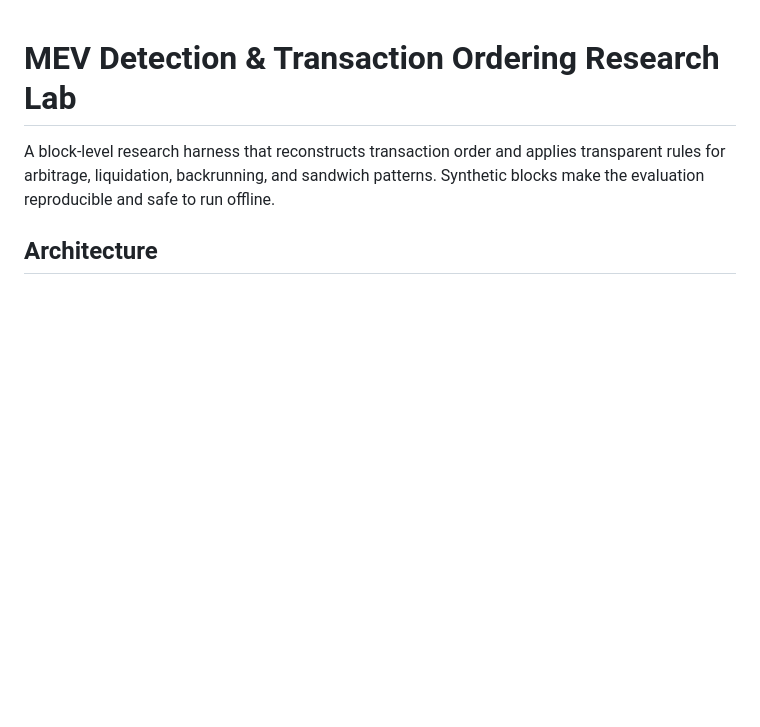
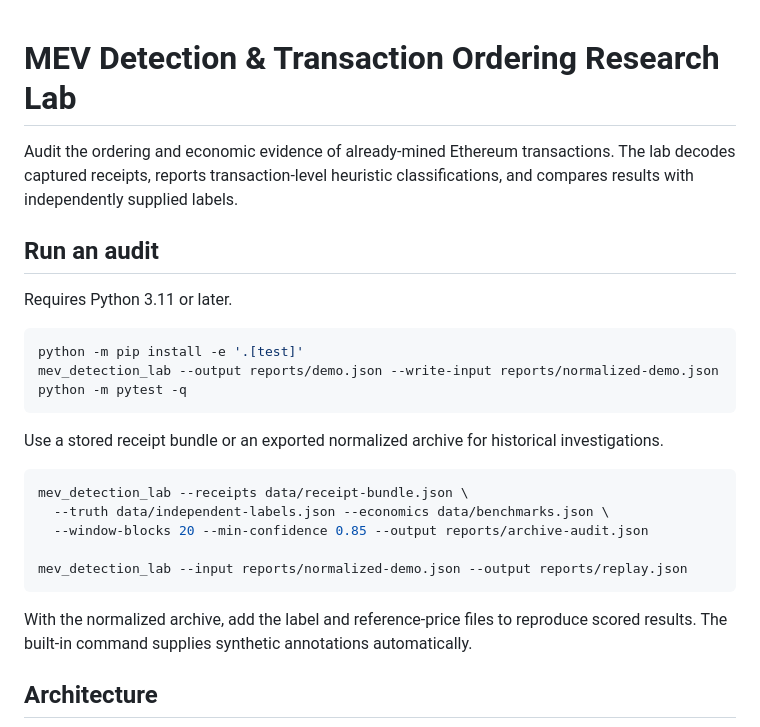
Before and after one commit to Rohinth-S/mev-detection-lab, a Markdown page: README.md, the part around one of its changes. Drawn GitHub-style; blank space fills up the shorter version.

````diff
--- a/README.md
+++ b/README.md
@@ -1,7 +1,30 @@
 # MEV Detection & Transaction Ordering Research Lab
 
-A block-level research harness that reconstructs transaction order and applies transparent rules for arbitrage, liquidation, backrunning, and sandwich patterns. Synthetic blocks make the evaluation reproducible and safe to run offline.
+Audit the ordering and economic evidence of already-mined Ethereum transactions. The lab decodes captured receipts, reports transaction-level heuristic classifications, and compares results with independently supplied labels.
+
+## Run an audit
+
+Requires Python 3.11 or later.
+
+```bash
+python -m pip install -e '.[test]'
+mev_detection_lab --output reports/demo.json --write-input reports/normalized-demo.json
+python -m pytest -q
+```
+
+Use a stored receipt bundle or an exported normalized archive for historical investigations.
+
+```bash
+mev_detection_lab --receipts data/receipt-bundle.json \
+  --truth data/independent-labels.json --economics data/benchmarks.json \
+  --window-blocks 20 --min-confidence 0.85 --output reports/archive-audit.json
+
+mev_detection_lab --input reports/normalized-demo.json --output reports/replay.json
+```
+
+With the normalized archive, add the label and reference-price files to reproduce scored results. The built-in command supplies synthetic annotations automatically.
 
 ## Architecture
+
 ```mermaid
 flowchart LR
````
Also changed, not shown: other parts of README.md (+38 -27 lines), docs/demo-results.png (added).
